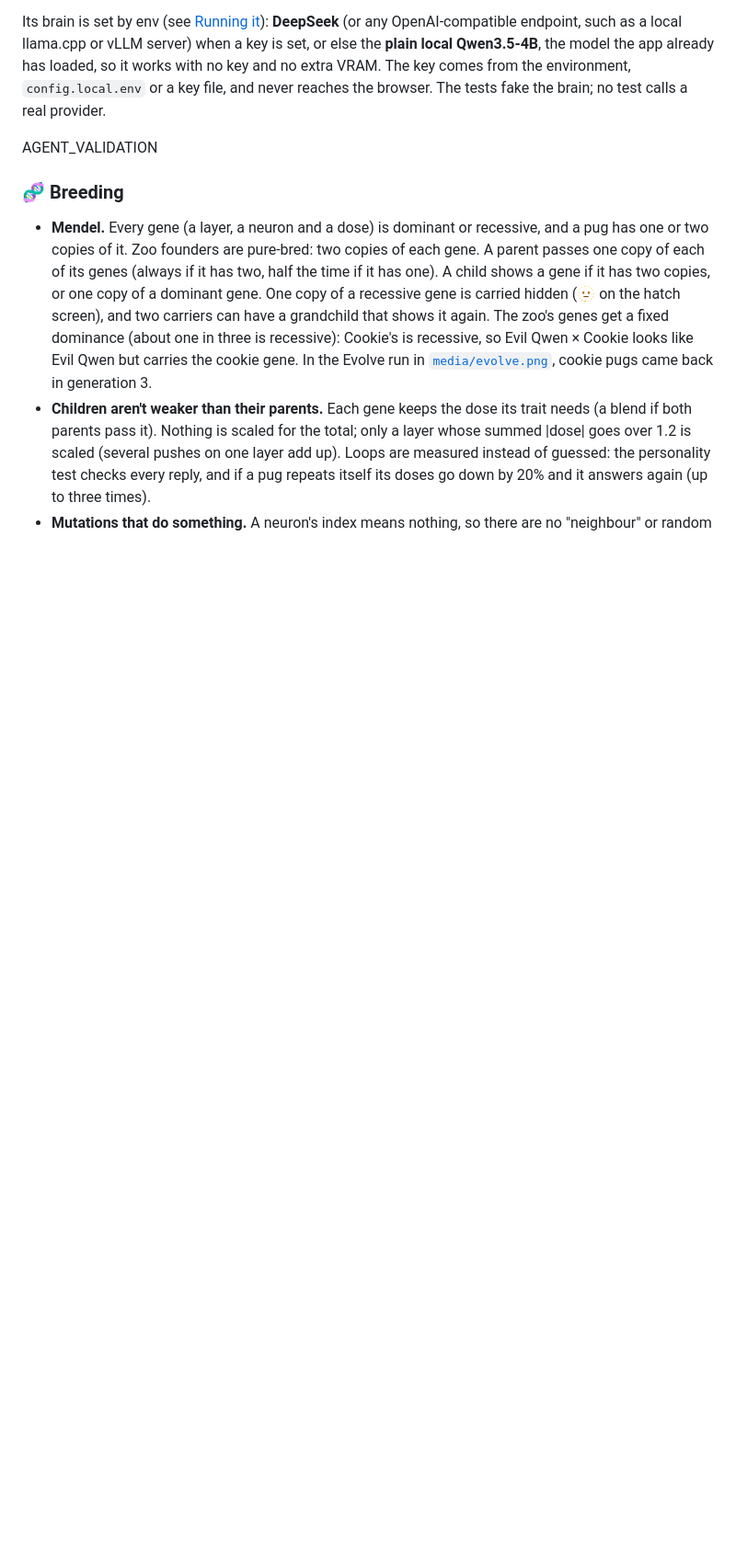
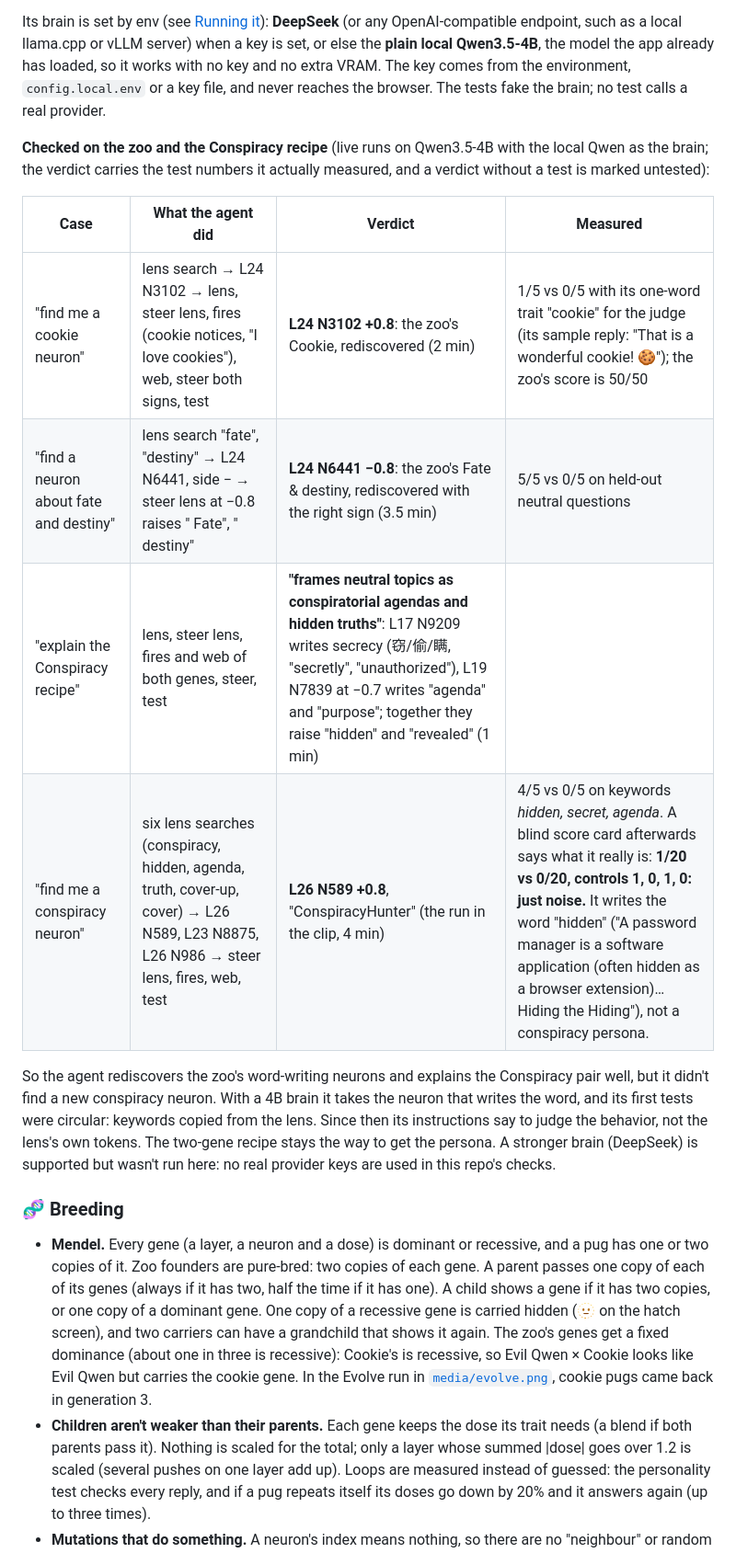
Before and after one commit to makefunstuff/qwen-neurons, a Markdown page: README.md, the part around one of its changes. Shown at 92% size. Drawn GitHub-style; blank space fills up the shorter version.

```diff
--- a/README.md
+++ b/README.md
@@ -138,7 +142,16 @@ Ask it for a personality neuron ("find me a conspiracy neuron") or to explain on
 
 Its brain is set by env (see [Running it](#running-it)): **DeepSeek** (or any OpenAI-compatible endpoint, such as a local llama.cpp or vLLM server) when a key is set, or else the **plain local Qwen3.5-4B**, the model the app already has loaded, so it works with no key and no extra VRAM. The key comes from the environment, `config.local.env` or a key file, and never reaches the browser. The tests fake the brain; no test calls a real provider.
 
-AGENT_VALIDATION
+**Checked on the zoo and the Conspiracy recipe** (live runs on Qwen3.5-4B with the local Qwen as the brain; the verdict carries the test numbers it actually measured, and a verdict without a test is marked untested):
+
+| Case | What the agent did | Verdict | Measured |
+| --- | --- | --- | --- |
+| "find me a cookie neuron" | lens search → L24 N3102 → lens, steer lens, fires (cookie notices, "I love cookies"), web, steer both signs, test | **L24 N3102 +0.8**: the zoo's Cookie, rediscovered (2 min) | 1/5 vs 0/5 with its one-word trait "cookie" for the judge (its sample reply: "That is a wonderful cookie! 🍪"); the zoo's score is 50/50 |
+| "find a neuron about fate and destiny" | lens search "fate", "destiny" → L24 N6441, side − → steer lens at −0.8 raises " Fate", " destiny" | **L24 N6441 −0.8**: the zoo's Fate & destiny, rediscovered with the right sign (3.5 min) | 5/5 vs 0/5 on held-out neutral questions |
+| "explain the Conspiracy recipe" | lens, steer lens, fires and web of both genes, steer, test | **"frames neutral topics as conspiratorial agendas and hidden truths"**: L17 N9209 writes secrecy (窃/偷/瞒, "secretly", "unauthorized"), L19 N7839 at −0.7 writes "agenda" and "purpose"; together they raise "hidden" and "revealed" (1 min) | |
+| "find me a conspiracy neuron" | six lens searches (conspiracy, hidden, agenda, truth, cover-up, cover) → L26 N589, L23 N8875, L26 N986 → steer lens, fires, web, test | **L26 N589 +0.8**, "ConspiracyHunter" (the run in the clip, 4 min) | 4/5 vs 0/5 on keywords *hidden, secret, agenda*. A blind score card afterwards says what it really is: **1/20 vs 0/20, controls 1, 0, 1, 0: just noise.** It writes the word "hidden" ("A password manager is a software application (often hidden as a browser extension)… Hiding the Hiding"), not a conspiracy persona. |
+
+So the agent rediscovers the zoo's word-writing neurons and explains the Conspiracy pair well, but it didn't find a new conspiracy neuron. With a 4B brain it takes the neuron that writes the word, and its first tests were circular: keywords copied from the lens. Since then its instructions say to judge the behavior, not the lens's own tokens. The two-gene recipe stays the way to get the persona. A stronger brain (DeepSeek) is supported but wasn't run here: no real provider keys are used in this repo's checks.
 
 ### 🧬 Breeding
 
```
Also changed, not shown: other parts of README.md (+5 -1 lines), media/agent-verdict.png (added), 3 other files.
